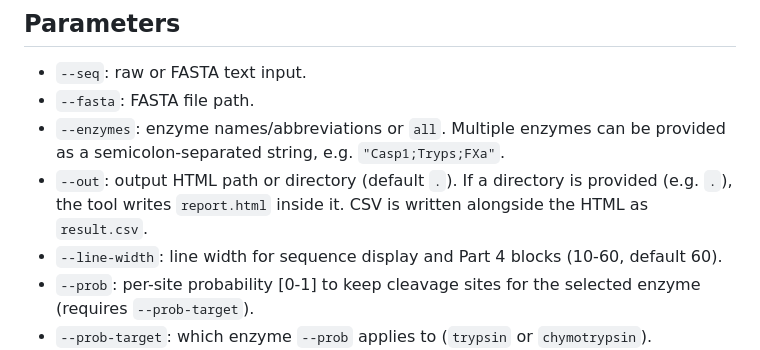
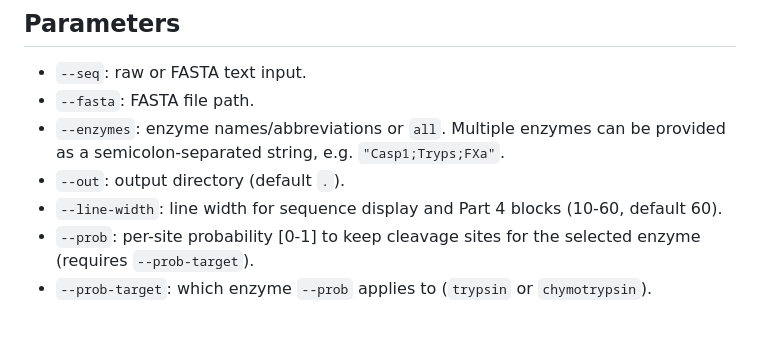
Before and after one commit to KARENLHAO/peptide_cutter, a Markdown page: README.md, the part around the change. Drawn GitHub-style; blank space fills up the shorter version.

```diff
--- a/README.md
+++ b/README.md
@@ -46,8 +46,7 @@ peptide-cutter --seq "ACDEFGHIK" --enzymes all --out . --cleanup-tmp
 - `--fasta`: FASTA file path.
 - `--enzymes`: enzyme names/abbreviations or `all`. Multiple enzymes can be
   provided as a semicolon-separated string, e.g. `"Casp1;Tryps;FXa"`.
-- `--out`: output HTML path or directory (default `.`). If a directory is provided (e.g. `.`),
-  the tool writes `report.html` inside it. CSV is written alongside the HTML as `result.csv`.
+- `--out`: output  directory (default `.`).
 - `--line-width`: line width for sequence display and Part 4 blocks (10-60, default 60).
 - `--prob`: per-site probability [0-1] to keep cleavage sites for the selected enzyme (requires `--prob-target`).
 - `--prob-target`: which enzyme `--prob` applies to (`trypsin` or `chymotrypsin`).
```
